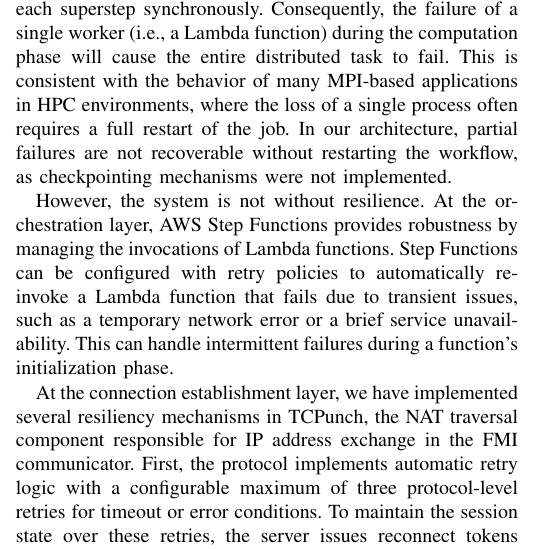
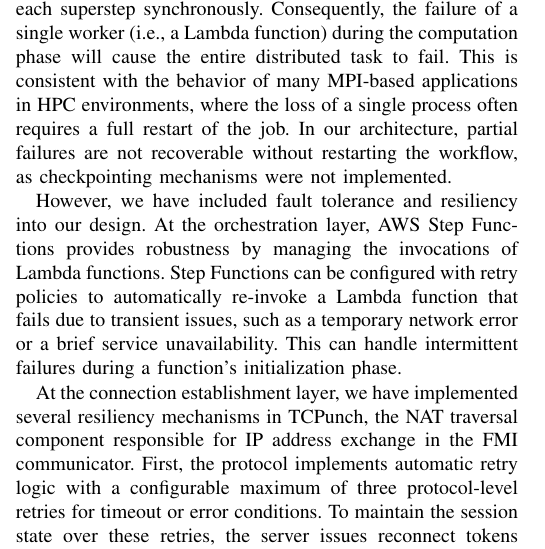
Before and after one commit to mstaylor/CylonCloudFrontiers2026, a LaTeX paper (main.tex): part of one column of page 13 of 16, cut so that both start at the same text. Compiled offline with pdfLaTeX.

Commit message:
Updates from Overleaf

```diff
--- a/main.tex
+++ b/main.tex
@@ -1032,7 +1032,7 @@ Our design, which enables tightly-coupled BSP-style computation in a serverless
 
 The current design is built on the Bulk Synchronous Parallel (BSP) model, in which all workers are expected to complete each superstep synchronously. Consequently, the failure of a single worker (i.e., a Lambda function) during the computation phase will cause the entire distributed task to fail. This is consistent with the behavior of many MPI-based applications in HPC environments, where the loss of a single process often requires a full restart of the job. In our architecture, partial failures are not recoverable without restarting the workflow, as checkpointing mechanisms were not implemented.
 
-However, the system is not without resilience. At the orchestration layer, AWS Step Functions provides robustness by managing the invocations of Lambda functions. Step Functions can be configured with retry policies to automatically re-invoke a Lambda function that fails due to transient issues, such as a temporary network error or a brief service unavailability. This can handle intermittent failures during a function's initialization phase.
+However, we have included fault tolerance and resiliency into our design. At the orchestration layer, AWS Step Functions provides robustness by managing the invocations of Lambda functions. Step Functions can be configured with retry policies to automatically re-invoke a Lambda function that fails due to transient issues, such as a temporary network error or a brief service unavailability. This can handle intermittent failures during a function's initialization phase.
 
 At the connection establishment layer, we have implemented several resiliency mechanisms in TCPunch, the NAT traversal component responsible for IP address exchange in the FMI communicator. First, the protocol implements automatic retry logic with a configurable maximum of three protocol-level retries for timeout or error conditions. To maintain the session state over these retries, the server issues reconnect tokens that clients can use to resume a pairing operation without starting from scratch. Second, hole-punching logic employs exponential backoff with jitter when connection attempts fail, preventing thundering herd scenarios when multiple workers retry simultaneously. Third, after a successful hole punch, both peers perform a validation handshake using a magic number verification to ensure the connection was established correctly before proceeding with data transfer. These mechanisms significantly improve the reliability of the connection establishment phase, which is critical in serverless environments where transient network issues are common.
 
```
